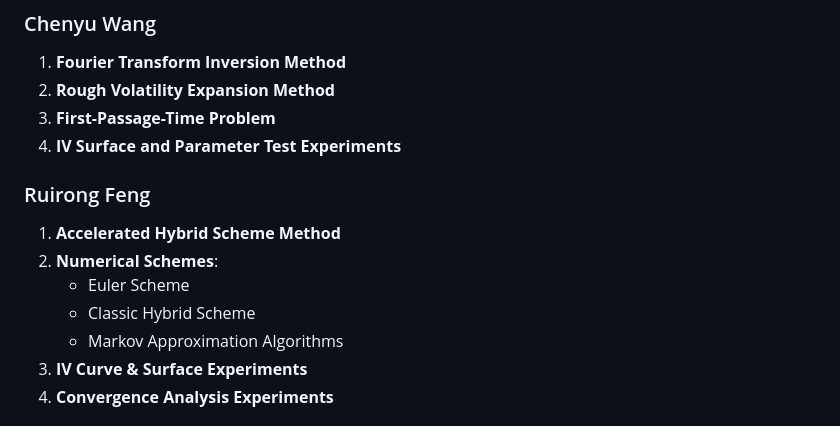
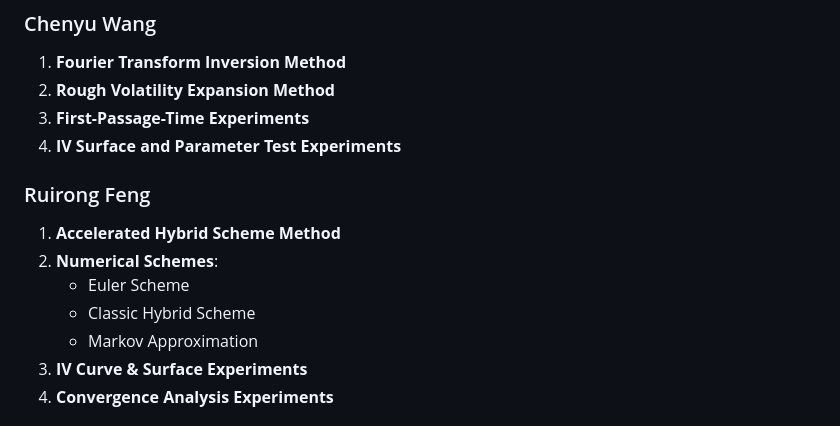
Before and after one commit to cwangPKU/Rough-Vol-Algo, a Markdown page: README.md, the part around the change. Rendered like a GitHub page.

```diff
--- a/README.md
+++ b/README.md
@@ -60,7 +60,7 @@ In addition to the Accelerated Hybrid Scheme (`accelerated_hybrid.m`) and Fourie
 ### Chenyu Wang
 1. **Fourier Transform Inversion Method**
 2. **Rough Volatility Expansion Method**
-3. **First-Passage-Time Problem**
+3. **First-Passage-Time Experiments**
 4. **IV Surface and Parameter Test Experiments**
 
 ### Ruirong Feng
@@ -68,7 +68,7 @@ In addition to the Accelerated Hybrid Scheme (`accelerated_hybrid.m`) and Fourie
 2. **Numerical Schemes**:
    - Euler Scheme
    - Classic Hybrid Scheme
-   - Markov Approximation Algorithms
+   - Markov Approximation
 3. **IV Curve & Surface Experiments**
 4. **Convergence Analysis Experiments**
 
```
